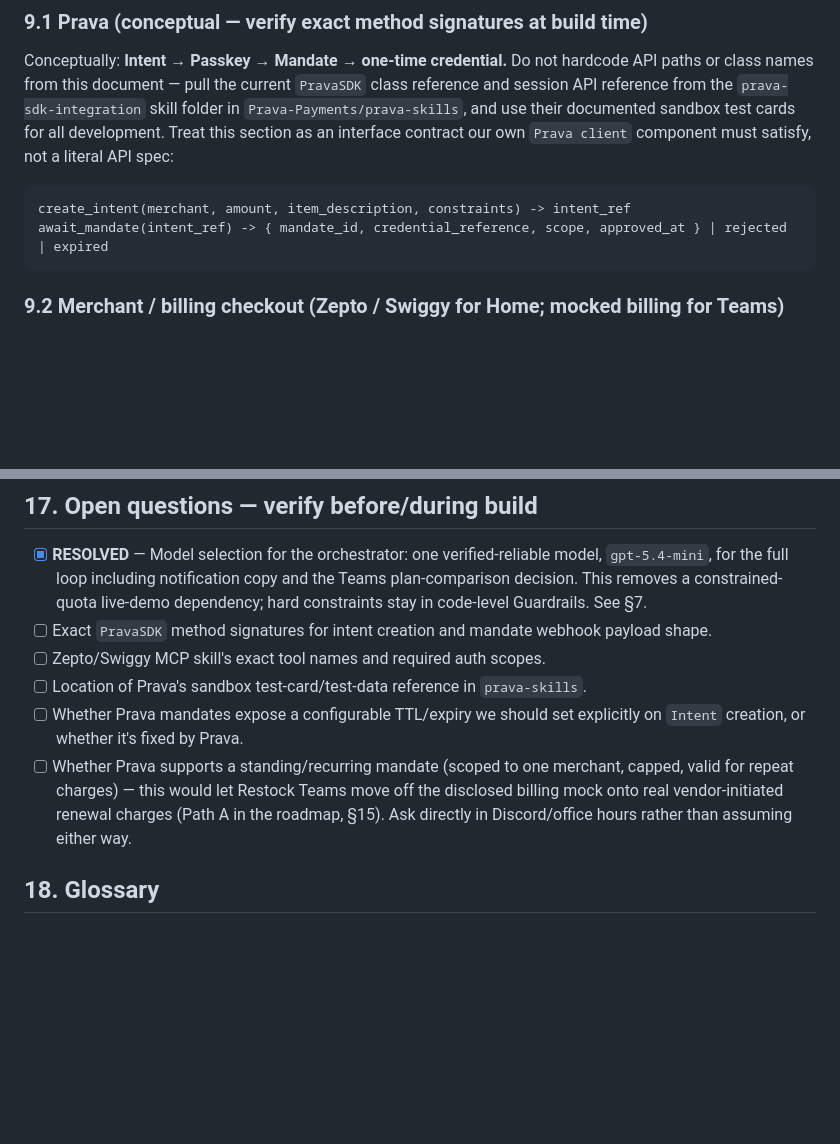
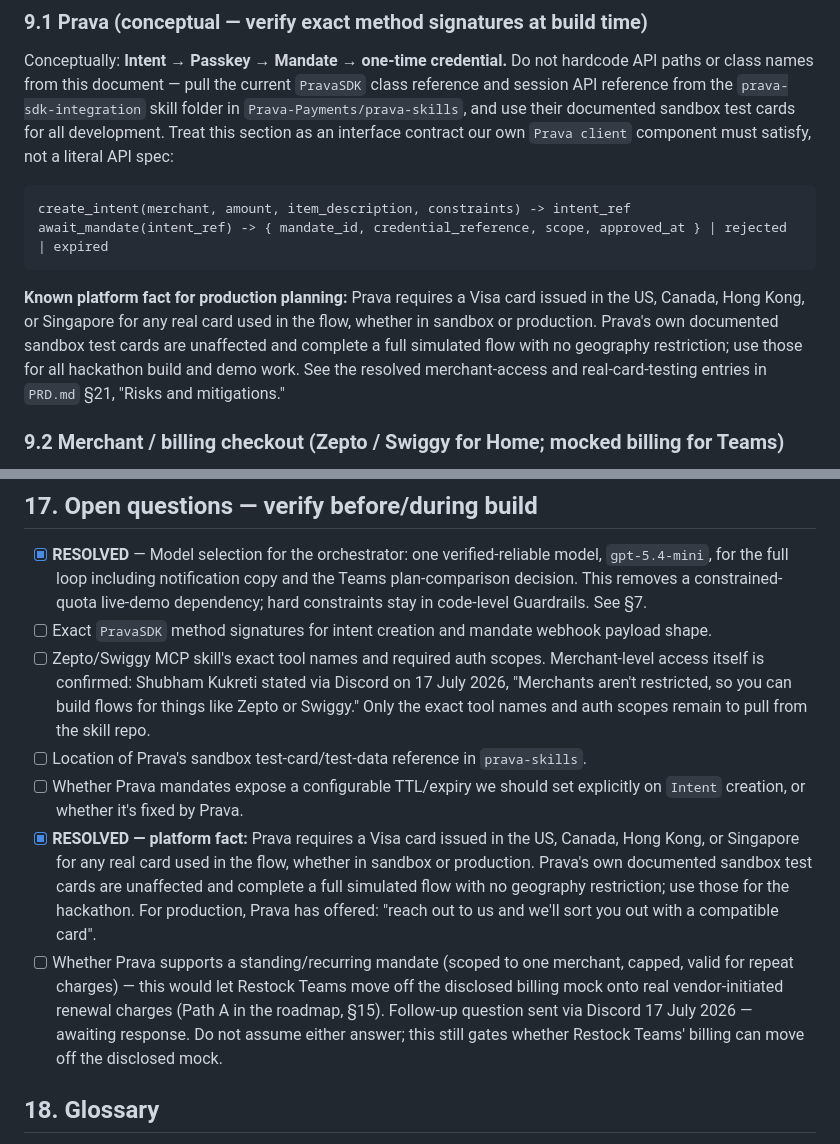
Before and after one commit to somuai/Prava-Restock, a Markdown page: TECHNICAL_PRD.md, 2 parts joined by grey strips. GitHub-like rendering; blank space fills up the shorter version.

Commit message:
Update docs with confirmed Prava sandbox/card facts from Shubham; log standing-mandate question as still open pending reply.

````diff
--- a/TECHNICAL_PRD.md
+++ b/TECHNICAL_PRD.md
@@ -223,6 +223,8 @@ create_intent(merchant, amount, item_description, constraints) -> intent_ref
 await_mandate(intent_ref) -> { mandate_id, credential_reference, scope, approved_at } | rejected | expired
 ```
 
+**Known platform fact for production planning:** Prava requires a Visa card issued in the US, Canada, Hong Kong, or Singapore for any real card used in the flow, whether in sandbox or production. Prava's own documented sandbox test cards are unaffected and complete a full simulated flow with no geography restriction; use those for all hackathon build and demo work. See the resolved merchant-access and real-card-testing entries in `PRD.md` §21, "Risks and mitigations."
+
 ### 9.2 Merchant / billing checkout (Zepto / Swiggy for Home; mocked billing for Teams)
 
 Reuse Prava's own published checkout skills (`prava-merchants-checkout/` in the same repo) for Restock Home rather than hand-rolling merchant integration. Contract every implementation must satisfy — same interface regardless of what's behind it:
@@ -293,10 +295,11 @@ Structured log line at every state transition (`Intent` created/approved/rejecte
 
 - [x] **RESOLVED** — Model selection for the orchestrator: one verified-reliable model, `gpt-5.4-mini`, for the full loop including notification copy and the Teams plan-comparison decision. This removes a constrained-quota live-demo dependency; hard constraints stay in code-level Guardrails. See §7.
 - [ ] Exact `PravaSDK` method signatures for intent creation and mandate webhook payload shape.
-- [ ] Zepto/Swiggy MCP skill's exact tool names and required auth scopes.
+- [ ] Zepto/Swiggy MCP skill's exact tool names and required auth scopes. Merchant-level access itself is confirmed: Shubham Kukreti stated via Discord on 17 July 2026, "Merchants aren't restricted, so you can build flows for things like Zepto or Swiggy." Only the exact tool names and auth scopes remain to pull from the skill repo.
 - [ ] Location of Prava's sandbox test-card/test-data reference in `prava-skills`.
 - [ ] Whether Prava mandates expose a configurable TTL/expiry we should set explicitly on `Intent` creation, or whether it's fixed by Prava.
-- [ ] Whether Prava supports a standing/recurring mandate (scoped to one merchant, capped, valid for repeat charges) — this would let Restock Teams move off the disclosed billing mock onto real vendor-initiated renewal charges (Path A in the roadmap, §15). Ask directly in Discord/office hours rather than assuming either way.
+- [x] **RESOLVED — platform fact:** Prava requires a Visa card issued in the US, Canada, Hong Kong, or Singapore for any real card used in the flow, whether in sandbox or production. Prava's own documented sandbox test cards are unaffected and complete a full simulated flow with no geography restriction; use those for the hackathon. For production, Prava has offered: "reach out to us and we'll sort you out with a compatible card".
+- [ ] Whether Prava supports a standing/recurring mandate (scoped to one merchant, capped, valid for repeat charges) — this would let Restock Teams move off the disclosed billing mock onto real vendor-initiated renewal charges (Path A in the roadmap, §15). Follow-up question sent via Discord 17 July 2026 — awaiting response. Do not assume either answer; this still gates whether Restock Teams' billing can move off the disclosed mock.
 
 ## 18. Glossary
 
````
Also changed, not shown: PRD.md (+2 -1 lines), SKILL.md (+7 -3 lines).
